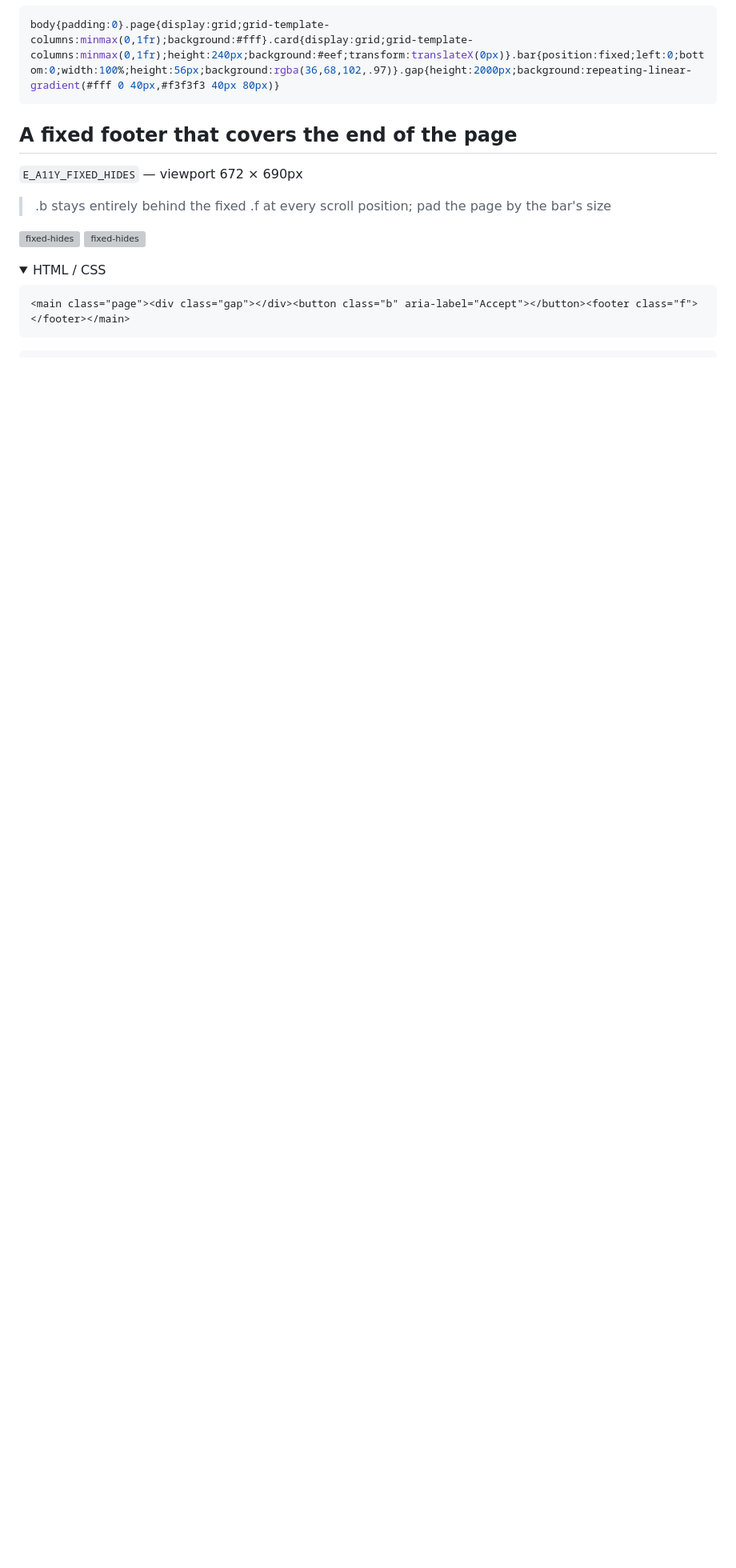
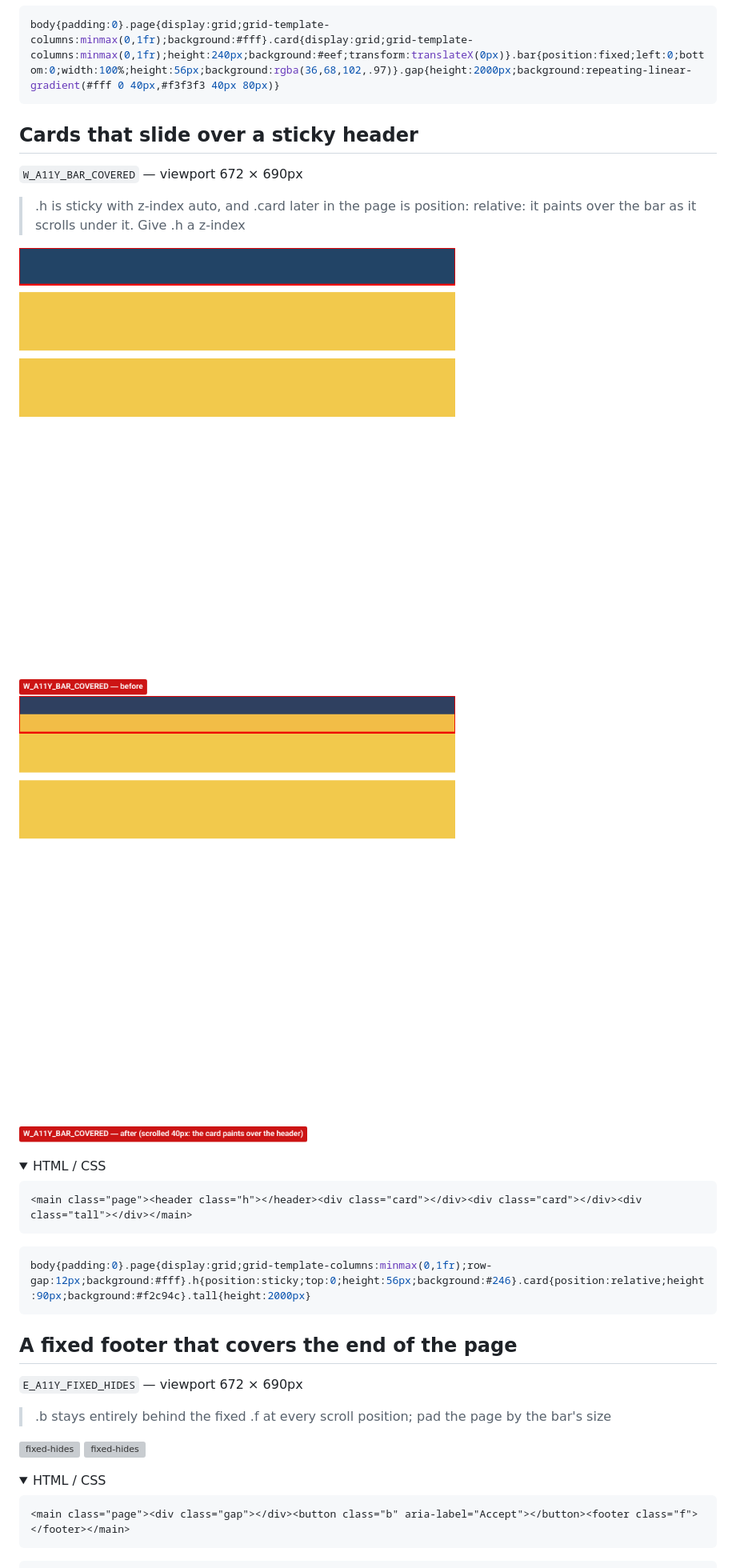
Before and after one commit to kikutadev/veriss, a Markdown page: docs/counterexamples/README.md, the part around the change. Shown at 80% size. Drawn GitHub-style; pictures changed too: docs/counterexamples/bar-covered-after.png (added), docs/counterexamples/bar-covered-before.png (added); folded sections open; blank space fills up the shorter version; grey boxes are pictures that could not be loaded.

````diff
--- a/docs/counterexamples/README.md
+++ b/docs/counterexamples/README.md
@@ -698,6 +698,26 @@ body{padding:0}.page{display:grid;grid-template-columns:minmax(0,1fr);background
 
 ```css
 body{padding:0}.page{display:grid;grid-template-columns:minmax(0,1fr);background:#fff}.card{display:grid;grid-template-columns:minmax(0,1fr);height:240px;background:#eef;transform:translateX(0px)}.bar{position:fixed;left:0;bottom:0;width:100%;height:56px;background:rgba(36,68,102,.97)}.gap{height:2000px;background:repeating-linear-gradient(#fff 0 40px,#f3f3f3 40px 80px)}
+```
+
+</details>
+
+## Cards that slide over a sticky header
+
+`W_A11Y_BAR_COVERED` — viewport 672 × 690px
+
+> .h is sticky with z-index auto, and .card later in the page is position: relative: it paints over the bar as it scrolls under it. Give .h a z-index
+
+![bar-covered](bar-covered-before.png) ![bar-covered](bar-covered-after.png)
+
+<details><summary>HTML / CSS</summary>
+
+```html
+<main class="page"><header class="h"></header><div class="card"></div><div class="card"></div><div class="tall"></div></main>
+```
+
+```css
+body{padding:0}.page{display:grid;grid-template-columns:minmax(0,1fr);row-gap:12px;background:#fff}.h{position:sticky;top:0;height:56px;background:#246}.card{position:relative;height:90px;background:#f2c94c}.tall{height:2000px}
 ```
 
 </details>
````
Also changed, not shown: docs/adr/0013-static-accessibility-rules.md (+1 -0 lines), 5 other files.
